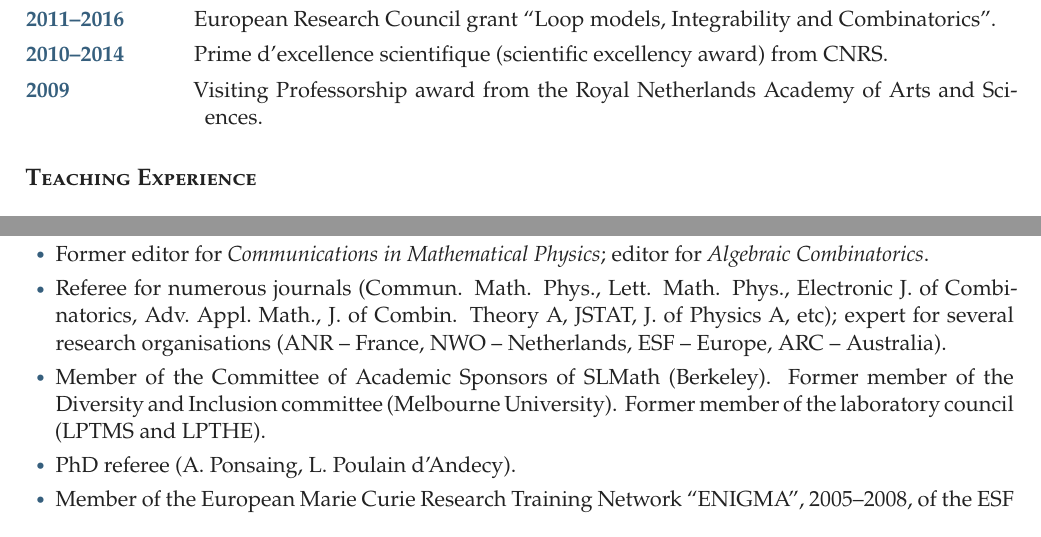
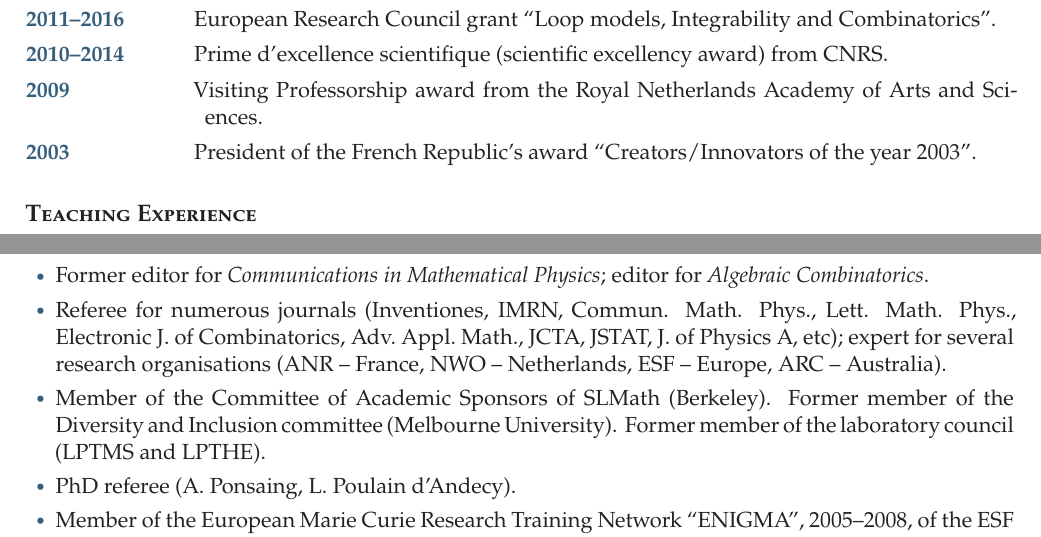
Before and after one commit to pzinn/bibliography, a LaTeX CV (cv/cv-only.tex, which reads cv/cv-body.tex): two parts of pages 2 and 4 of 5, joined at a grey line, cut so that both start at the same text. Compiled offline with pdfLaTeX.

Commit message:
minor cv

```diff
--- a/cv/cv-body.tex
+++ b/cv/cv-body.tex
@@ -31,7 +31,7 @@
 \cventry{2011--2016}{European Research Council grant ``Loop models, Integrability and Combinatorics''.}
 \cventry{2010--2014}{Prime d'excellence scientifique (scientific excellency award) from CNRS.}
 \cventry{2009}{Visiting Professorship award from the Royal Netherlands Academy of Arts and Sciences.}
-%\cventry{2003}{President of the French Republic's award ``Creators/Innovators of the year 2003''.}
+\cventry{2003}{President of the French Republic's award ``Creators/Innovators of the year 2003''.}
 \end{cvchronology}
 
 \cvsection{Teaching Experience}
@@ -86,7 +86,7 @@
 \item ``Scientist in charge'' of the Marie Curie Research Training Network ``ENRAGE'' (Random Geometry and Random Matrices: From Quantum Gravity to Econophysics), 2005--2009.
 \item Coordinator of the ANR program ``GIMP'' (Geometry and Integrability in Mathematical Physics), 2006--2009.
 \item Former editor for {\em Communications in Mathematical Physics}; editor for {\em Algebraic Combinatorics}.
-\item Referee for numerous journals (Commun. Math. Phys., Lett. Math. Phys., Electronic J.\ of Combinatorics, Adv.\ Appl.\ Math., J. of Combin. Theory A, JSTAT, J.\ of Physics A, etc); expert for several research organisations (ANR -- France, NWO -- Netherlands, ESF -- Europe, ARC -- Australia).
+\item Referee for numerous journals (Inventiones, IMRN, Commun. Math. Phys., Lett. Math. Phys., Electronic J.\ of Combinatorics, Adv.\ Appl.\ Math., JCTA, JSTAT, J.\ of Physics A, etc); expert for several research organisations (ANR -- France, NWO -- Netherlands, ESF -- Europe, ARC -- Australia).
 \item Member of the Committee of Academic Sponsors of SLMath (Berkeley). Former member of the Diversity and Inclusion committee (Melbourne University). Former member of the laboratory council (LPTMS and LPTHE).
 \item PhD referee (A.~Ponsaing, L.~Poulain d'Andecy).
 \item Member of the European Marie Curie Research Training Network ``ENIGMA'', 2005--2008, of the ESF program ``MISGAM'', 2005--2009, and of the ANR program ``GranMa'', 2009--2011.
```
